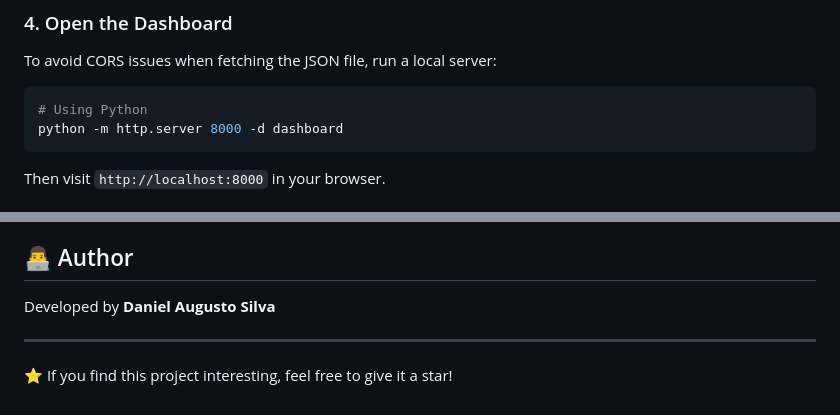
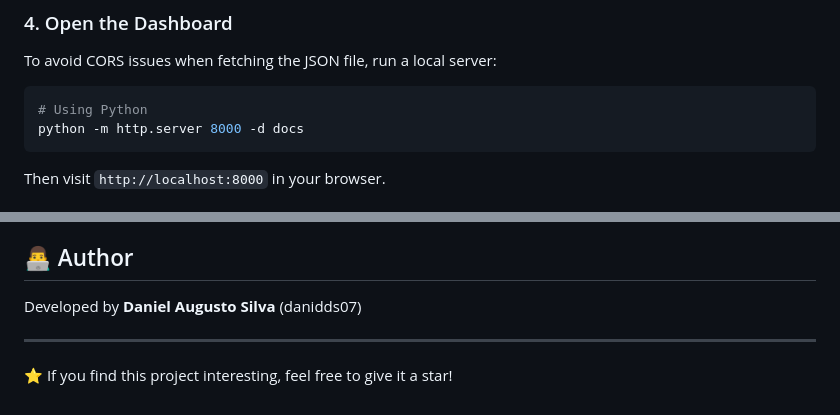
Before and after one commit to danidds07/reddit-automation-app, a Markdown page: README.md, 2 parts joined by grey strips. Rendered like a GitHub page.

Commit message:
Restructuring for GitHub Pages: README.md

````diff
--- a/README.md
+++ b/README.md
@@ -57,7 +57,7 @@ python execution/fetch_reddit_posts.py
 To avoid CORS issues when fetching the JSON file, run a local server:
 ```bash
 # Using Python
-python -m http.server 8000 -d dashboard
+python -m http.server 8000 -d docs
 ```
 Then visit `http://localhost:8000` in your browser.
 
@@ -75,7 +75,7 @@ Created for portfolio purposes to demonstrate proficiency in:
 - [ ] Create email/telegram alerts for extremely high-engagement posts.
 
 ## 👨‍💻 Author
-Developed by **Daniel Augusto Silva**
+Developed by **Daniel Augusto Silva** (danidds07)
 
 ---
 ⭐ If you find this project interesting, feel free to give it a star!
````
